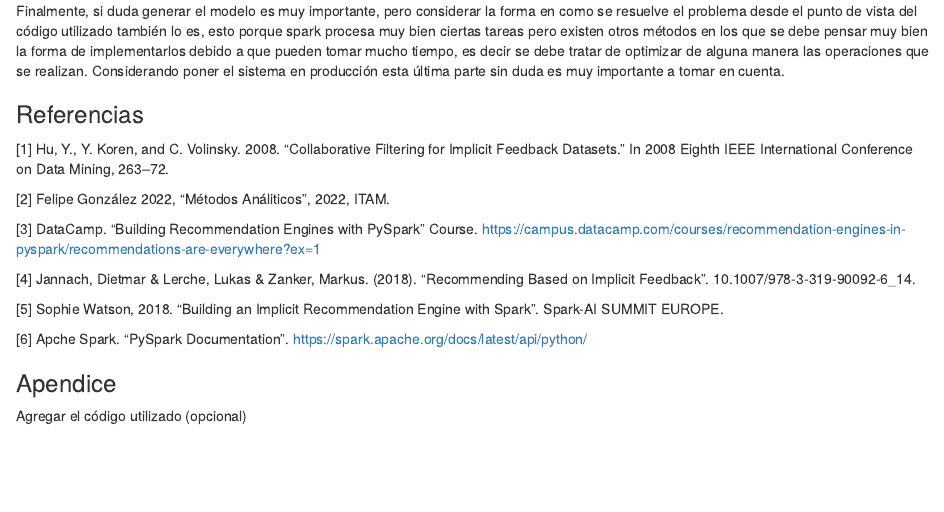
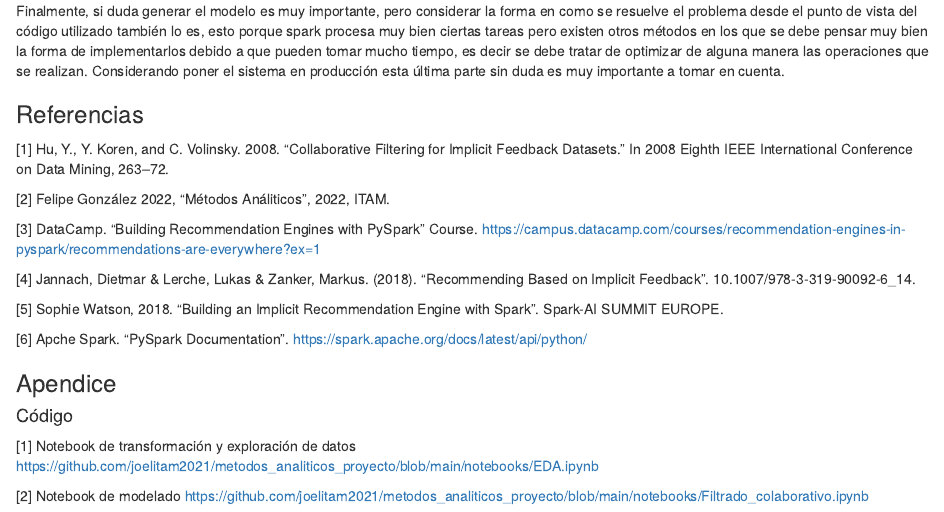
Before and after one commit to joelitam2021/metodos_analiticos_proyecto, an R Markdown document (Proyecto_f.Rmd): the page in a window 1100 px wide, from 8660 px down. Rendered offline with R 4.5, knitr and Pandoc, with nearby package versions.

Commit message:
Se añaden referencias a la notebooks

```diff
--- a/Proyecto_f.Rmd
+++ b/Proyecto_f.Rmd
@@ -251,4 +251,8 @@ Finalmente, si duda generar el modelo es muy importante, pero considerar la form
 
 ### Apendice
 
-Agregar el código utilizado (opcional)
+#### Código
+
+[1] Notebook de transformación y exploración de datos <https://github.com/joelitam2021/metodos_analiticos_proyecto/blob/main/notebooks/EDA.ipynb>
+
+[2] Notebook de modelado <https://github.com/joelitam2021/metodos_analiticos_proyecto/blob/main/notebooks/Filtrado_colaborativo.ipynb>
```
